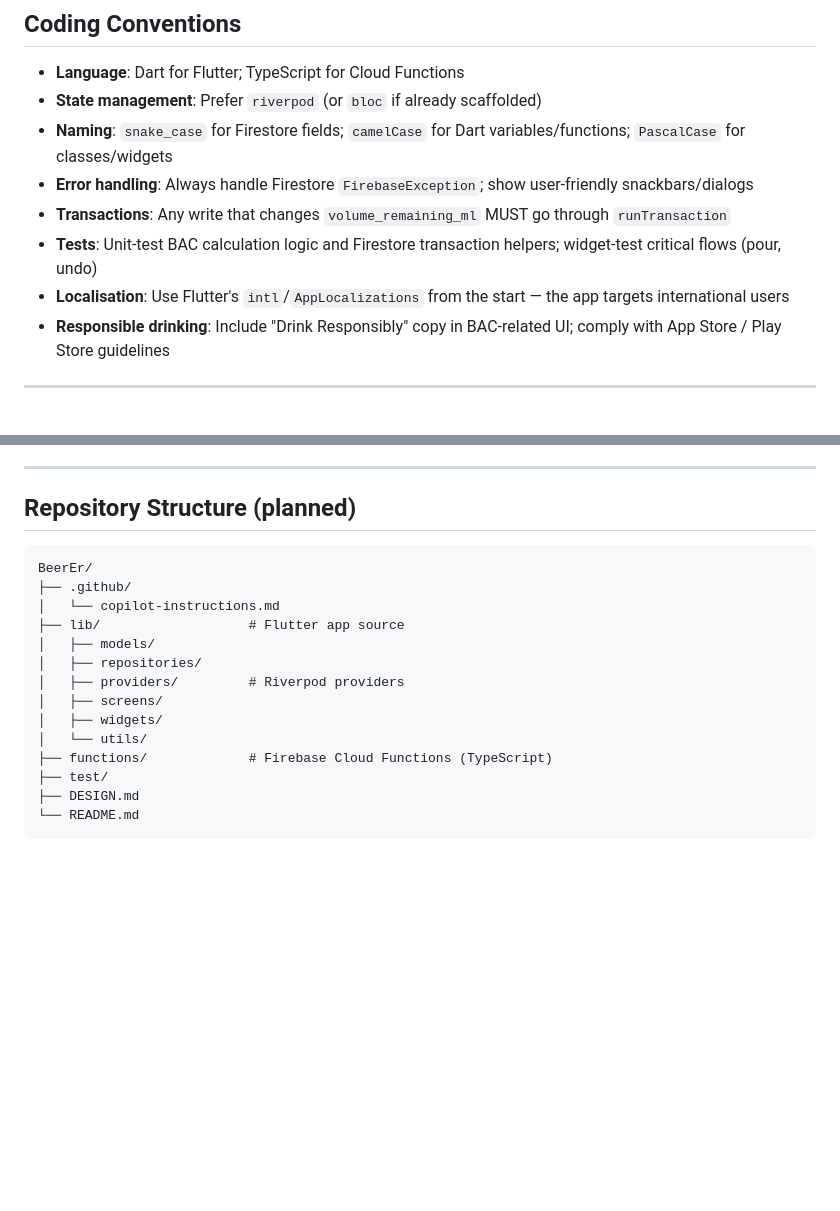
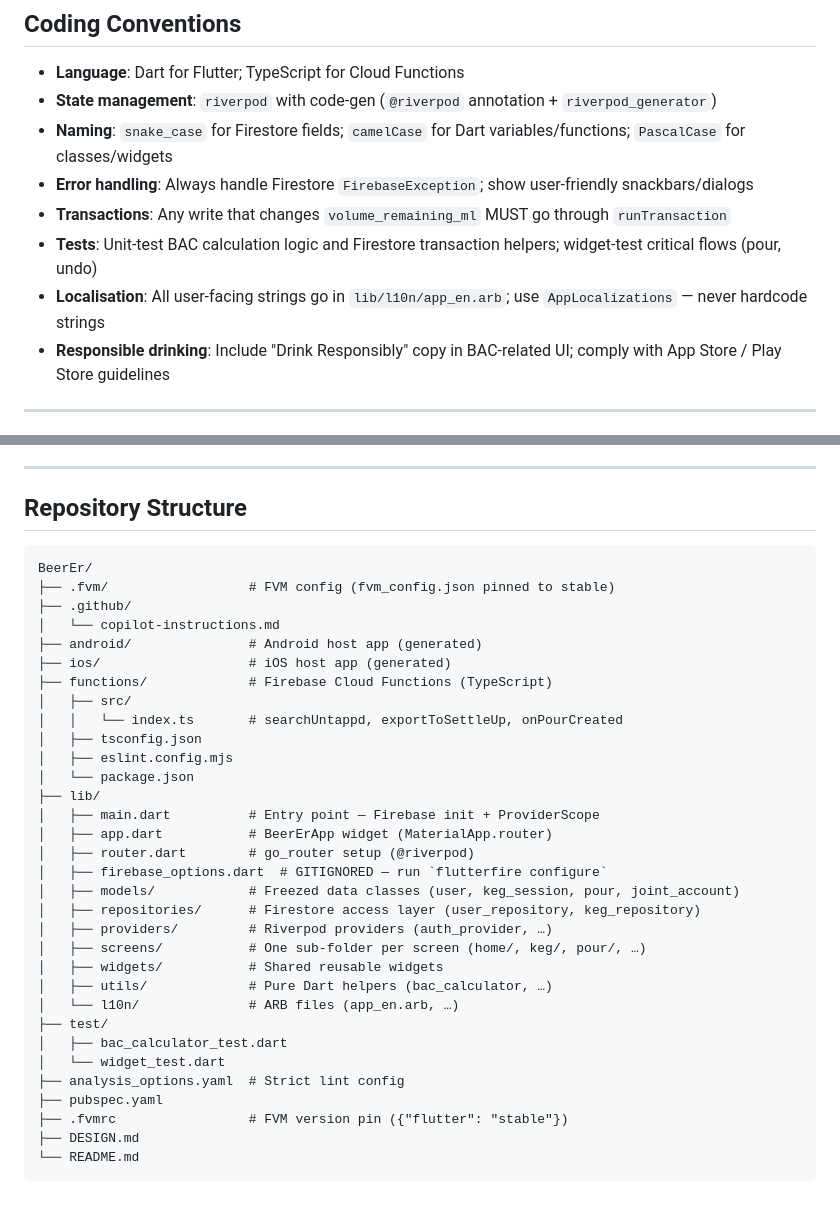
Before and after one commit to ondyn/BeerEr, a Markdown page: .github/copilot-instructions.md, 2 parts joined by grey strips. Drawn GitHub-style; blank space fills up the shorter version.

Commit message:
docs: update Copilot instructions with FVM usage, real repo structure and dev workflow

````diff
--- a/.github/copilot-instructions.md
+++ b/.github/copilot-instructions.md
@@ -101,12 +173,12 @@ jointAccounts/{account_id}
 ## Coding Conventions
 
 - **Language**: Dart for Flutter; TypeScript for Cloud Functions
-- **State management**: Prefer `riverpod` (or `bloc` if already scaffolded)
+- **State management**: `riverpod` with code-gen (`@riverpod` annotation + `riverpod_generator`)
 - **Naming**: `snake_case` for Firestore fields; `camelCase` for Dart variables/functions; `PascalCase` for classes/widgets
 - **Error handling**: Always handle Firestore `FirebaseException`; show user-friendly snackbars/dialogs
 - **Transactions**: Any write that changes `volume_remaining_ml` MUST go through `runTransaction`
 - **Tests**: Unit-test BAC calculation logic and Firestore transaction helpers; widget-test critical flows (pour, undo)
-- **Localisation**: Use Flutter's `intl`/`AppLocalizations` from the start — the app targets international users
+- **Localisation**: All user-facing strings go in `lib/l10n/app_en.arb`; use `AppLocalizations` — never hardcode strings
 - **Responsible drinking**: Include "Drink Responsibly" copy in BAC-related UI; comply with App Store / Play Store guidelines
 
 ---
@@ -131,21 +203,39 @@ jointAccounts/{account_id}
 
 ---
 
-## Repository Structure (planned)
+## Repository Structure
 
 ```
 BeerEr/
+├── .fvm/                  # FVM config (fvm_config.json pinned to stable)
 ├── .github/
 │   └── copilot-instructions.md
-├── lib/                   # Flutter app source
-│   ├── models/
-│   ├── repositories/
-│   ├── providers/         # Riverpod providers
-│   ├── screens/
-│   ├── widgets/
-│   └── utils/
+├── android/               # Android host app (generated)
+├── ios/                   # iOS host app (generated)
 ├── functions/             # Firebase Cloud Functions (TypeScript)
+│   ├── src/
+│   │   └── index.ts       # searchUntappd, exportToSettleUp, onPourCreated
+│   ├── tsconfig.json
+│   ├── eslint.config.mjs
+│   └── package.json
+├── lib/
+│   ├── main.dart          # Entry point — Firebase init + ProviderScope
+│   ├── app.dart           # BeerErApp widget (MaterialApp.router)
+│   ├── router.dart        # go_router setup (@riverpod)
+│   ├── firebase_options.dart  # GITIGNORED — run `flutterfire configure`
+│   ├── models/            # Freezed data classes (user, keg_session, pour, joint_account)
+│   ├── repositories/      # Firestore access layer (user_repository, keg_repository)
+│   ├── providers/         # Riverpod providers (auth_provider, …)
+│   ├── screens/           # One sub-folder per screen (home/, keg/, pour/, …)
+│   ├── widgets/           # Shared reusable widgets
+│   ├── utils/             # Pure Dart helpers (bac_calculator, …)
+│   └── l10n/              # ARB files (app_en.arb, …)
 ├── test/
+│   ├── bac_calculator_test.dart
+│   └── widget_test.dart
+├── analysis_options.yaml  # Strict lint config
+├── pubspec.yaml
+├── .fvmrc                 # FVM version pin ({"flutter": "stable"})
 ├── DESIGN.md
 └── README.md
 ```
````
Also changed, not shown: other parts of .github/copilot-instructions.md (+72 -0 lines).
